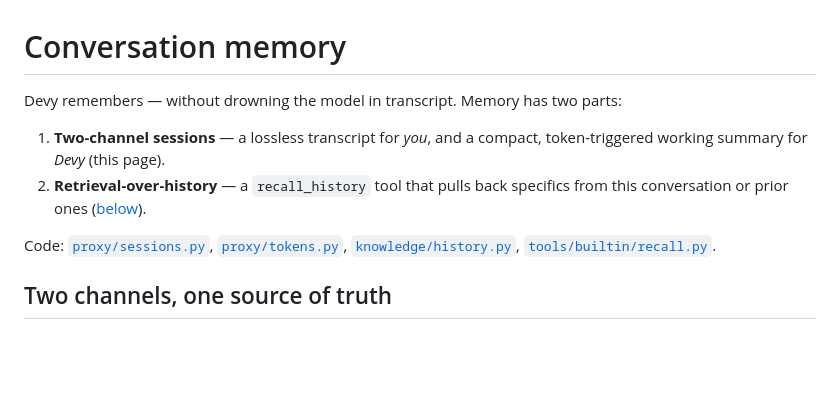
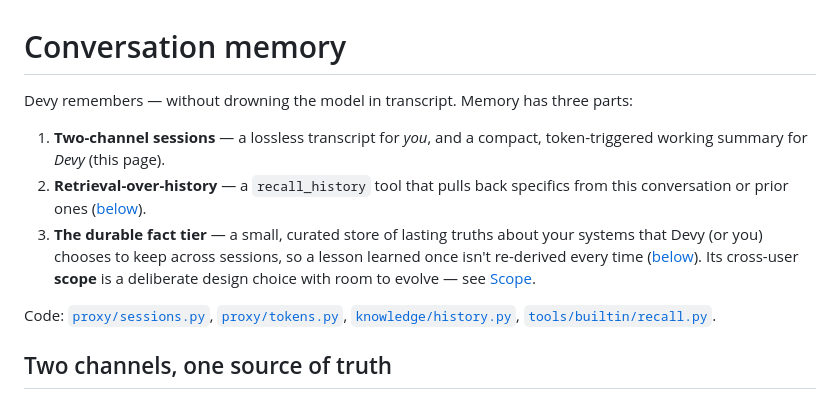
Before and after one commit to DWestbury-PP/Devy-Agentic-DevOps, a Markdown page: docs/memory.md, the part around one of its changes. GitHub-like rendering; blank space fills up the shorter version.

```diff
--- a/docs/memory.md
+++ b/docs/memory.md
@@ -1,11 +1,16 @@
 # Conversation memory
 
-Devy remembers — without drowning the model in transcript. Memory has two parts:
+Devy remembers — without drowning the model in transcript. Memory has three parts:
 
 1. **Two-channel sessions** — a lossless transcript for *you*, and a compact,
    token-triggered working summary for *Devy* (this page).
 2. **Retrieval-over-history** — a `recall_history` tool that pulls back specifics
    from this conversation or prior ones ([below](#retrieval-over-history)).
+3. **The durable fact tier** — a small, curated store of lasting truths about your
+   systems that Devy (or you) chooses to keep across sessions, so a lesson learned
+   once isn't re-derived every time ([below](#durable-facts--the-evolving-fact-tier)).
+   Its cross-user **scope** is a deliberate design choice with room to evolve —
+   see [Scope](#scope-todays-shared-model-and-how-it-evolves).
 
 Code: [`proxy/sessions.py`](../src/agentic_devops/proxy/sessions.py),
 [`proxy/tokens.py`](../src/agentic_devops/proxy/tokens.py),
```
Also changed, not shown: other parts of docs/memory.md (+87 -0 lines).
